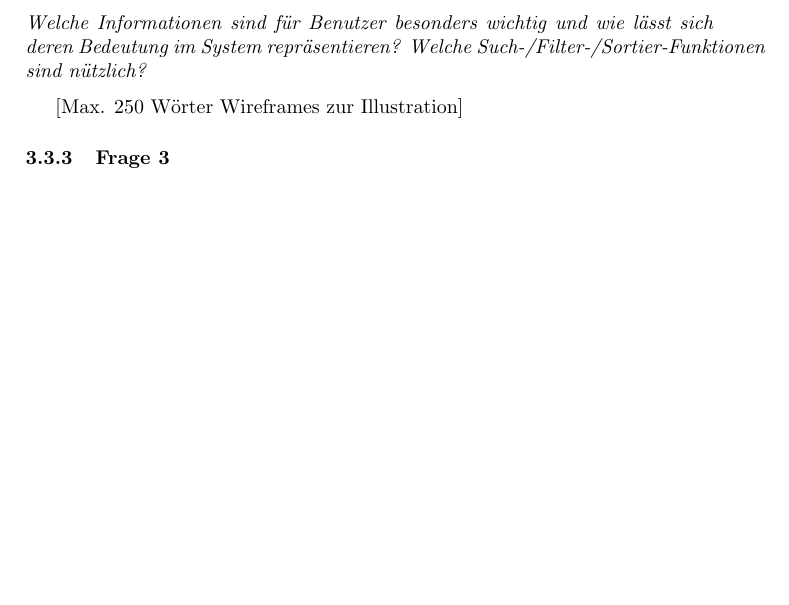
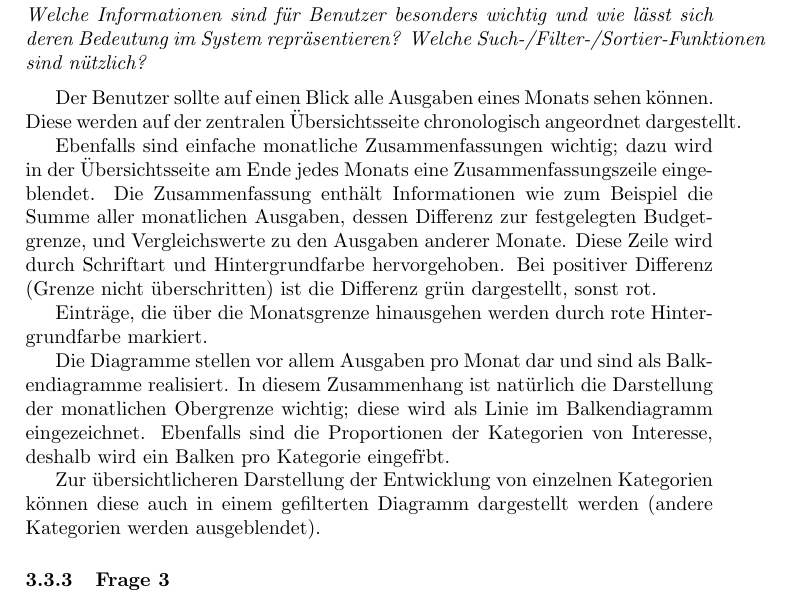
Before and after one commit to schuay/iixd, a LaTeX document (task2/iixd2.tex, which reads task2/konzept.tex): part of page 5 of 5 before the commit and part of page 6 of 6 after it, cut so that both start at the same text, the shorter picture padded with empty space. Compiled offline with pdfLaTeX.

Commit message:
Initial web overview prototype

```diff
--- a/task2/konzept.tex
+++ b/task2/konzept.tex
@@ -25,8 +33,28 @@ Darstellung anhand der Abbildungen aller erstellten Wireframes oder Mockups und
 
 \vspace{2mm}
 
+Der Benutzer sollte auf einen Blick alle Ausgaben eines Monats sehen k\"onnen. Diese
+werden auf der zentralen \"Ubersichtsseite chronologisch angeordnet dargestellt.
 
-[Max. 250 Wörter Wireframes zur Illustration]
+Ebenfalls sind einfache monatliche Zusammenfassungen wichtig; dazu wird in der
+\"Ubersichtsseite am Ende jedes Monats eine Zusammenfassungszeile eingeblendet.
+Die Zusammenfassung enth\"alt Informationen wie zum Beispiel die Summe aller monatlichen
+Ausgaben, dessen Differenz zur festgelegten Budgetgrenze, und Vergleichswerte zu den Ausgaben
+anderer Monate. Diese Zeile wird durch Schriftart und Hintergrundfarbe hervorgehoben.
+Bei positiver Differenz (Grenze nicht \"uberschritten) ist die Differenz gr\"un dargestellt,
+sonst rot.
+
+Eintr\"age, die \"uber die Monatsgrenze hinausgehen werden durch rote Hintergrundfarbe
+markiert.
+
+Die Diagramme stellen vor allem Ausgaben pro Monat dar und sind als Balkendiagramme realisiert.
+In diesem Zusammenhang ist nat\"urlich die Darstellung der monatlichen Obergrenze wichtig;
+diese wird als Linie im Balkendiagramm eingezeichnet. Ebenfalls sind die Proportionen der Kategorien
+von Interesse, deshalb wird ein Balken pro Kategorie eingef\"rbt.
+
+Zur \"ubersichtlicheren Darstellung der Entwicklung von einzelnen Kategorien k\"onnen
+diese auch in einem gefilterten Diagramm dargestellt werden (andere Kategorien werden
+ausgeblendet).
 
 
 
```
Also changed, not shown: task2/img/web_uebersicht.png (added), task2/konzept.tex (8 more changed lines), 1 other file.
